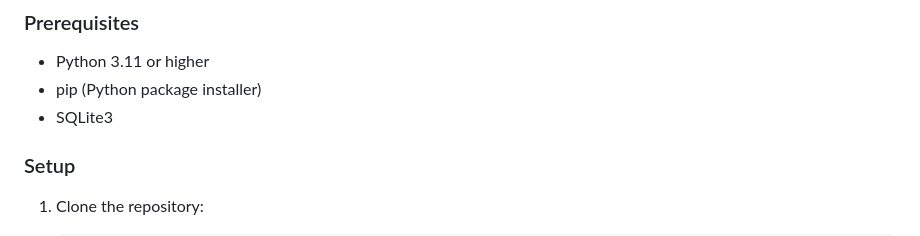
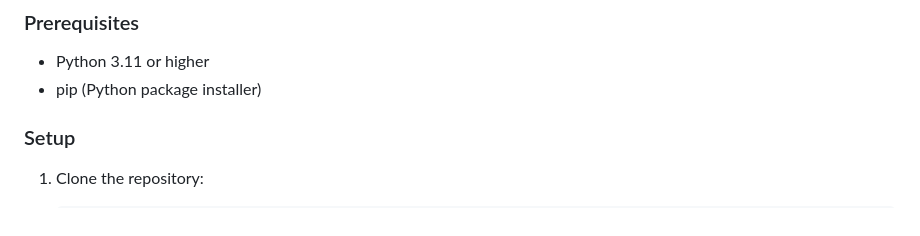
Before and after one commit to dhanush35-lab/Phishing-Detector, a Markdown page: README.md, the part around the change. Drawn GitHub-style.

Commit message:
revised readme

```diff
--- a/README.md
+++ b/README.md
@@ -34,8 +34,6 @@ A comprehensive phishing website detection system using Machine Learning. This p
 
 - Python 3.11 or higher
 - pip (Python package installer)
-- SQLite3
-
 
 ### Setup
 
```
